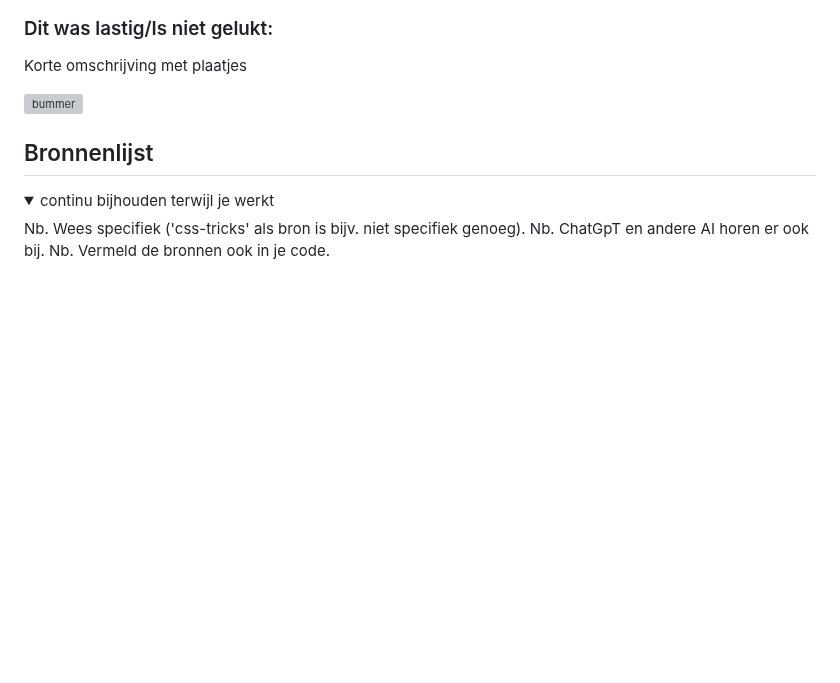
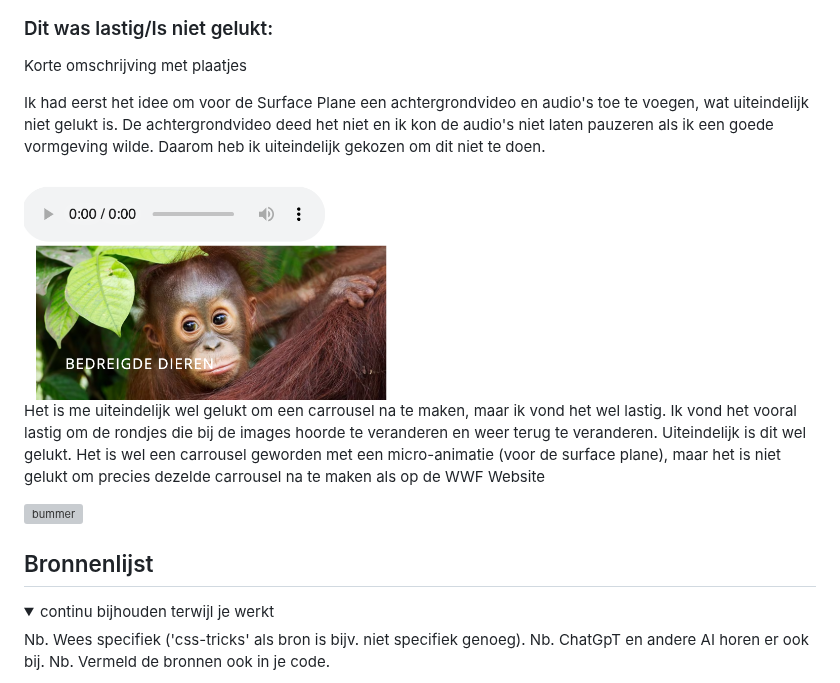
Before and after one commit to BibiUnger/frontenddevelopment, a Markdown page: README.md, the part around the change. Rendered like a GitHub page; folded sections open; blank space fills up the shorter version; grey boxes are pictures that could not be loaded.

```diff
--- a/README.md
+++ b/README.md
@@ -275,7 +275,16 @@ Door de opdrachten te maken dit blok heb ik geleerd hoe je elementen en cards ka
   ### Dit was lastig/Is niet gelukt:
   Korte omschrijving met plaatjes
 
-  <img src="readme-images/dummy-plaatje.jpg" width="375px" alt="bummer">
+
+Ik had eerst het idee om voor de Surface Plane een achtergrondvideo en audio's toe te voegen, wat uiteindelijk niet gelukt is. De achtergrondvideo deed het niet en ik kon de audio's niet laten pauzeren als ik een goede vormgeving wilde. Daarom heb ik uiteindelijk gekozen om dit niet te doen.
+
+  <img src="images/audio.png" width="375px" alt="bummer">
+
+Het is me uiteindelijk wel gelukt om een carrousel na te maken, maar ik vond het wel lastig. Ik vond het vooral lastig om de rondjes die bij de images hoorde te veranderen en weer terug te veranderen. Uiteindelijk is dit wel gelukt. Het is wel een carrousel geworden met een micro-animatie (voor de surface plane), maar het is niet gelukt om precies dezelde carrousel na te maken als op de WWF Website
+
+  <img src="images/slider.png" width="375px" alt="bummer">
+
+
 </details>
 
 
```
